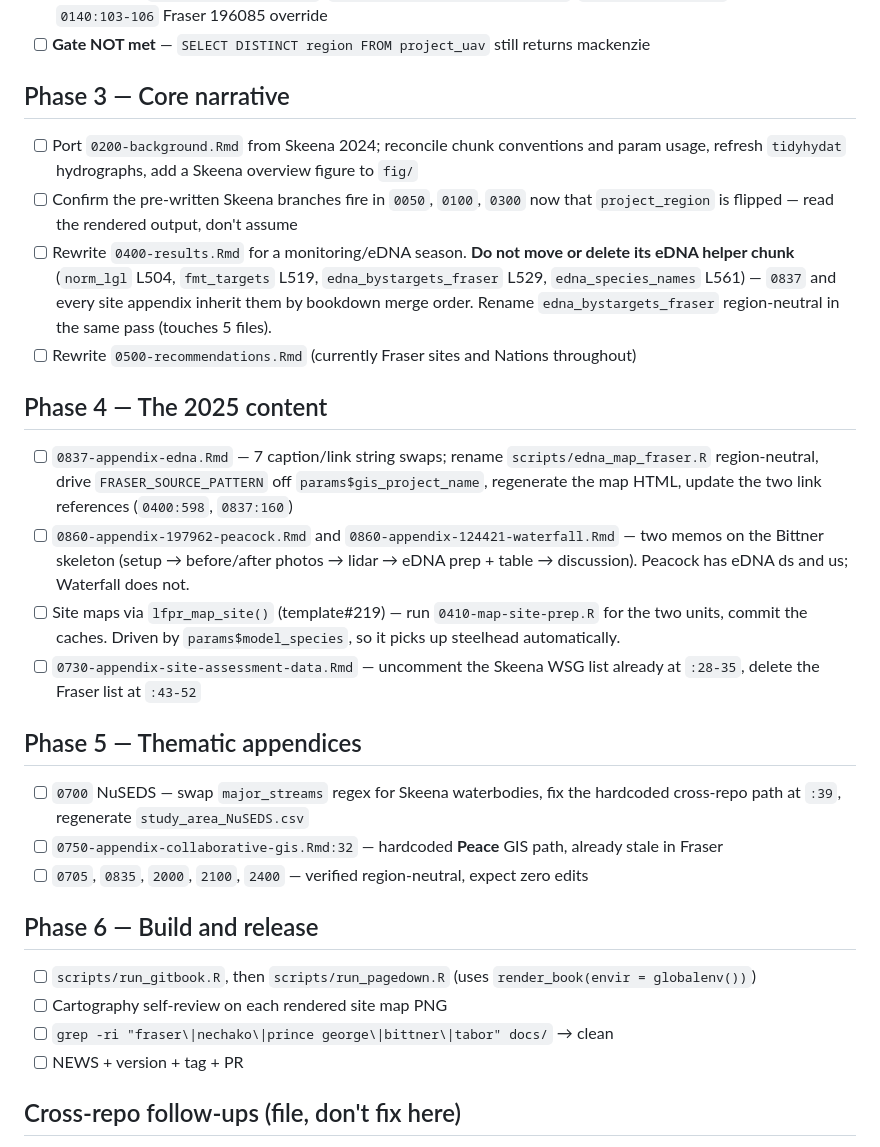
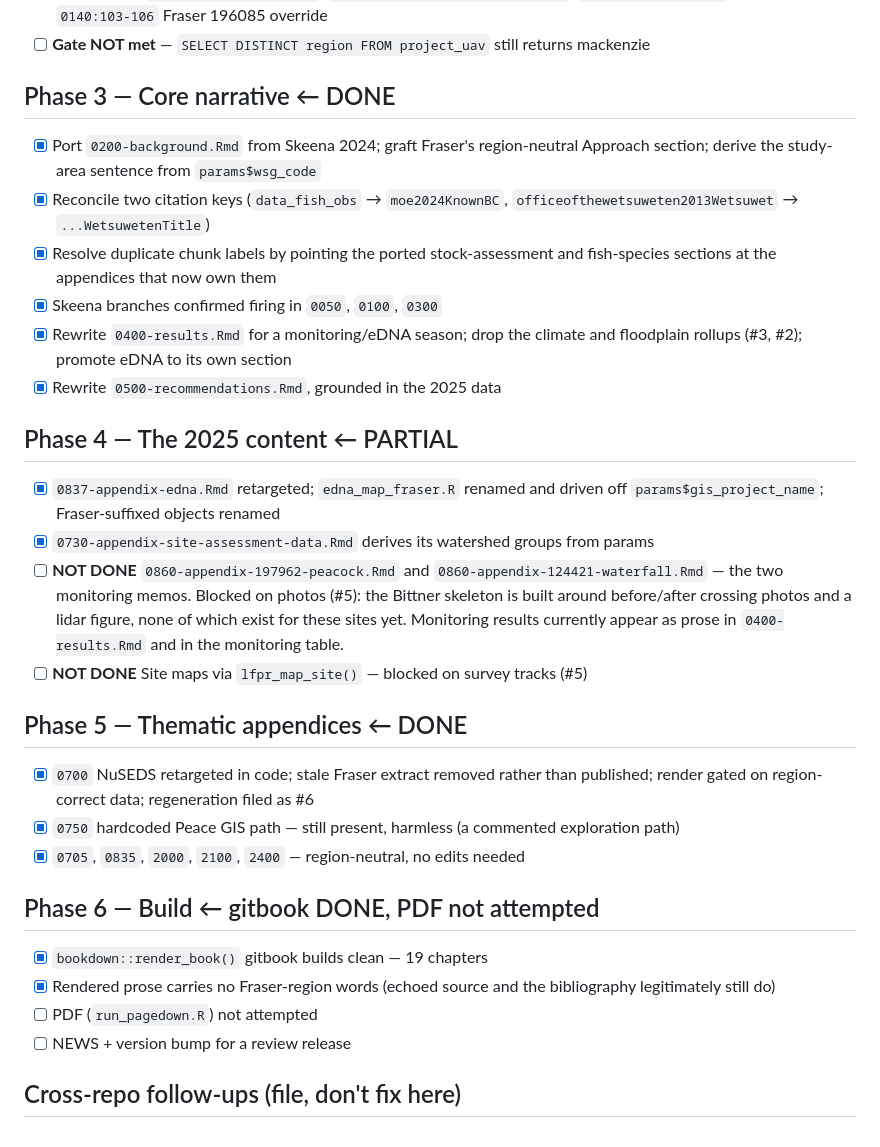
Before and after one commit to NewGraphEnvironment/fish_passage_skeena_2025_reporting, a Markdown page: planning/active/task_plan.md, the part around the change. GitHub-like rendering.

Commit message:
Sync PWF to landed state across phases 3-6
Phases 3 and 5 complete, 4 partial, 6 gitbook-only. The two monitoring memos and
the site maps are the honest gap: both are built around photos and survey tracks
that do not exist yet, and are blocked on #5 rather than on anything in the port.

Relates to #1

Co-Authored-By: Claude <noreply@anthropic.com>
Claude-Session: https://claude.ai/code/session_01WBpcfh74iJ2rjDk9SY7YLg

```diff
--- a/planning/active/task_plan.md
+++ b/planning/active/task_plan.md
@@ -102,44 +102,44 @@ notes said 159.203.51.66). Remote model version 133, cached was 122.
 - [ ] **Gate NOT met** — `SELECT DISTINCT region FROM project_uav` still returns
       mackenzie
 
-## Phase 3 — Core narrative
+## Phase 3 — Core narrative  ← DONE
 
-- [ ] Port `0200-background.Rmd` from Skeena 2024; reconcile chunk conventions and param usage,
-      refresh `tidyhydat` hydrographs, add a Skeena overview figure to `fig/`
-- [ ] Confirm the pre-written Skeena branches fire in `0050`, `0100`, `0300` now that
-      `project_region` is flipped — read the rendered output, don't assume
-- [ ] Rewrite `0400-results.Rmd` for a monitoring/eDNA season. **Do not move or delete its eDNA helper
-      chunk** (`norm_lgl` L504, `fmt_targets` L519, `edna_bystargets_fraser` L529, `edna_species_names`
-      L561) — `0837` and every site appendix inherit them by bookdown merge order. Rename
-      `edna_bystargets_fraser` region-neutral in the same pass (touches 5 files).
-- [ ] Rewrite `0500-recommendations.Rmd` (currently Fraser sites and Nations throughout)
+- [x] Port `0200-background.Rmd` from Skeena 2024; graft Fraser's region-neutral Approach
+      section; derive the study-area sentence from `params$wsg_code`
+- [x] Reconcile two citation keys (`data_fish_obs` → `moe2024KnownBC`,
+      `officeofthewetsuweten2013Wetsuwet` → `...WetsuwetenTitle`)
+- [x] Resolve duplicate chunk labels by pointing the ported stock-assessment and
+      fish-species sections at the appendices that now own them
+- [x] Skeena branches confirmed firing in `0050`, `0100`, `0300`
+- [x] Rewrite `0400-results.Rmd` for a monitoring/eDNA season; drop the climate and
+      floodplain rollups (#3, #2); promote eDNA to its own section
+- [x] Rewrite `0500-recommendations.Rmd`, grounded in the 2025 data
 
-## Phase 4 — The 2025 content
+## Phase 4 — The 2025 content  ← PARTIAL
 
-- [ ] `0837-appendix-edna.Rmd` — 7 caption/link string swaps; rename `scripts/edna_map_fraser.R`
-      region-neutral, drive `FRASER_SOURCE_PATTERN` off `params$gis_project_name`, regenerate the map
-      HTML, update the two link references (`0400:598`, `0837:160`)
-- [ ] `0860-appendix-197962-peacock.Rmd` and `0860-appendix-124421-waterfall.Rmd` — two memos on the
-      Bittner skeleton (setup → before/after photos → lidar → eDNA prep + table → discussion).
-      Peacock has eDNA ds and us; Waterfall does not.
-- [ ] Site maps via `lfpr_map_site()` (template#219) — run `0410-map-site-prep.R` for the two units,
-      commit the caches. Driven by `params$model_species`, so it picks up steelhead automatically.
-- [ ] `0730-appendix-site-assessment-data.Rmd` — uncomment the Skeena WSG list already at `:28-35`,
-      delete the Fraser list at `:43-52`
+- [x] `0837-appendix-edna.Rmd` retargeted; `edna_map_fraser.R` renamed and driven off
+      `params$gis_project_name`; Fraser-suffixed objects renamed
+- [x] `0730-appendix-site-assessment-data.Rmd` derives its watershed groups from params
+- [ ] **NOT DONE** `0860-appendix-197962-peacock.Rmd` and `0860-appendix-124421-waterfall.Rmd` —
+      the two monitoring memos. Blocked on photos (#5): the Bittner skeleton is built around
+      before/after crossing photos and a lidar figure, none of which exist for these sites yet.
+      Monitoring results currently appear as prose in `0400-results.Rmd` and in the monitoring table.
+- [ ] **NOT DONE** Site maps via `lfpr_map_site()` — blocked on survey tracks (#5)
 
-## Phase 5 — Thematic appendices
+## Phase 5 — Thematic appendices  ← DONE
 
-- [ ] `0700` NuSEDS — swap `major_streams` regex for Skeena waterbodies, fix the hardcoded cross-repo
-      path at `:39`, regenerate `study_area_NuSEDS.csv`
-- [ ] `0750-appendix-collaborative-gis.Rmd:32` — hardcoded **Peace** GIS path, already stale in Fraser
-- [ ] `0705`, `0835`, `2000`, `2100`, `2400` — verified region-neutral, expect zero edits
+- [x] `0700` NuSEDS retargeted in code; stale Fraser extract removed rather than published;
+      render gated on region-correct data; regeneration filed as #6
+- [x] `0750` hardcoded Peace GIS path — still present, harmless (a commented exploration path)
+- [x] `0705`, `0835`, `2000`, `2100`, `2400` — region-neutral, no edits needed
 
-## Phase 6 — Build and release
+## Phase 6 — Build  ← gitbook DONE, PDF not attempted
 
-- [ ] `scripts/run_gitbook.R`, then `scripts/run_pagedown.R` (uses `render_book(envir = globalenv())`)
-- [ ] Cartography self-review on each rendered site map PNG
-- [ ] `grep -ri "fraser\|nechako\|prince george\|bittner\|tabor" docs/` → clean
-- [ ] NEWS + version + tag + PR
+- [x] `bookdown::render_book()` gitbook builds clean — 19 chapters
+- [x] Rendered prose carries no Fraser-region words (echoed source and the bibliography
+      legitimately still do)
+- [ ] PDF (`run_pagedown.R`) not attempted
+- [ ] NEWS + version bump for a review release
 
 ## Cross-repo follow-ups (file, don't fix here)
 
```
Also changed, not shown: planning/active/progress.md (+22 -0 lines).
